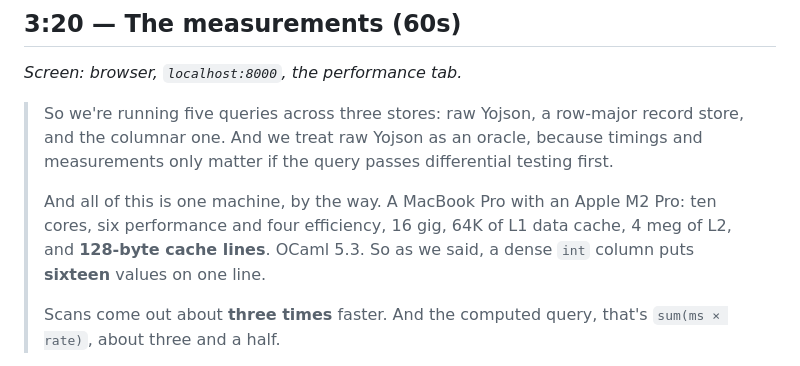
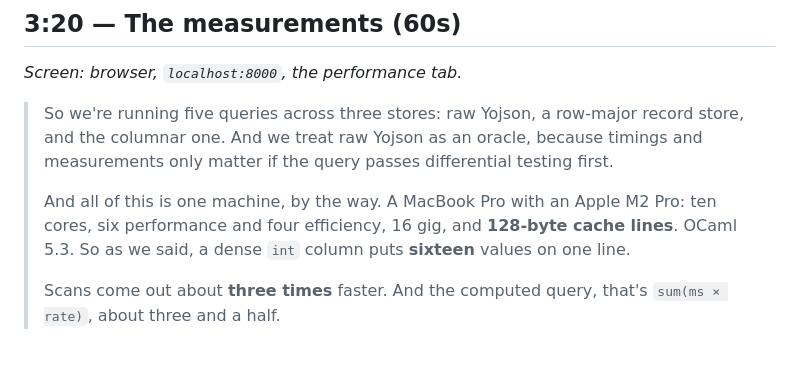
Before and after one commit to anachronisticmonk/tatami, a Markdown page: transcript.md, the part around one of its changes. Drawn GitHub-style.

```diff
--- a/transcript.md
+++ b/transcript.md
@@ -124,8 +123,8 @@ to paste.*
 > testing first.
 >
 > And all of this is one machine, by the way. A MacBook Pro with an Apple M2
-> Pro: ten cores, six performance and four efficiency, 16 gig, 64K of L1 data
-> cache, 4 meg of L2, and **128-byte cache lines**. OCaml 5.3. So as we said, a
+> Pro: ten cores, six performance and four efficiency, 16 gig,
+> and **128-byte cache lines**. OCaml 5.3. So as we said, a
 > dense `int` column puts **sixteen** values on one line.
 >
 > Scans come out about **three times** faster. And the computed query, that's
```
Also changed, not shown: other parts of transcript.md (+19 -51 lines).
